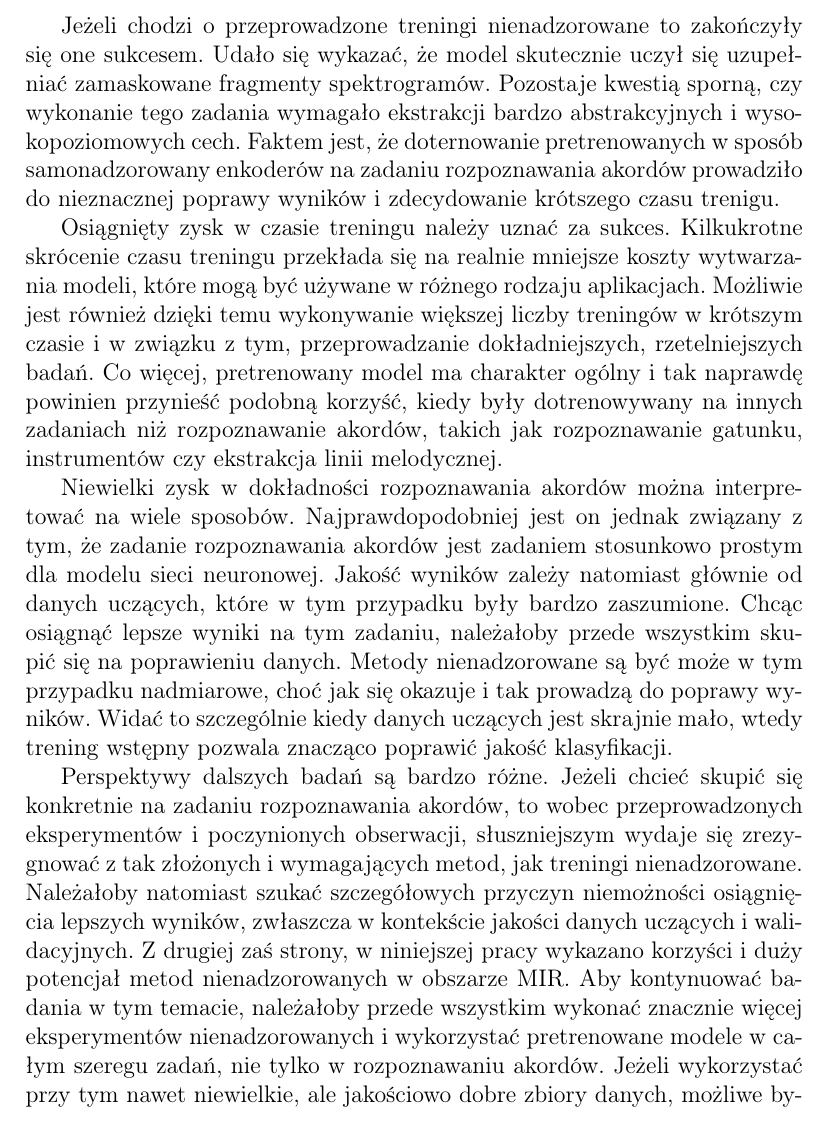
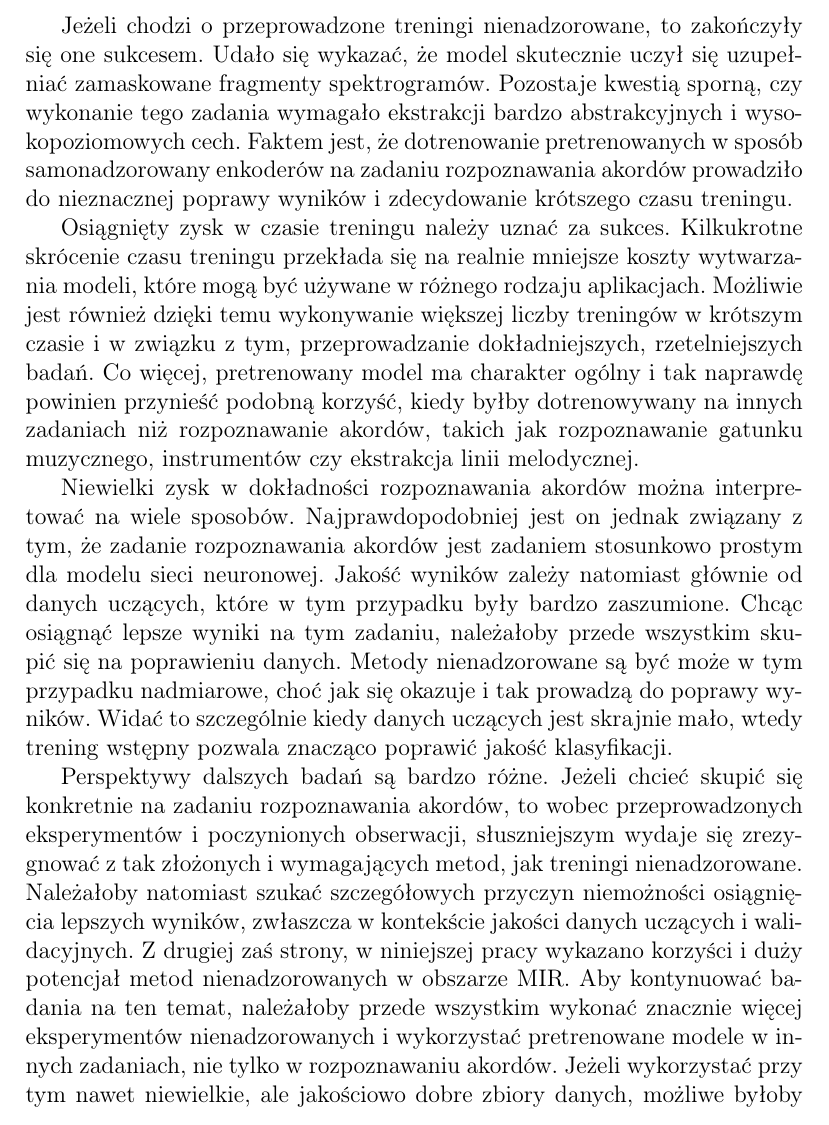
Before and after one commit to karwojan/chord_recognition, a LaTeX thesis (thesis/main.tex, which reads thesis/summary.tex): part of page 111 of 121, cut so that both start at the same text. Compiled offline with pdfLaTeX.

Commit message:
Fix some mistakes in summary chapter

```diff
--- a/thesis/summary.tex
+++ b/thesis/summary.tex
@@ -7,12 +7,12 @@ Pierwszy wniosek z przeprowadzonych badań dotyczy zastosowanego, automatycznego
 
 % udane treningi nienadzorowane
-Jeżeli chodzi o przeprowadzone treningi nienadzorowane to zakończyły się one sukcesem. Udało się wykazać, że model skutecznie uczył się uzupełniać zamaskowane fragmenty spektrogramów. Pozostaje kwestią sporną, czy wykonanie tego zadania wymagało ekstrakcji bardzo abstrakcyjnych i wysokopoziomowych cech. Faktem jest, że doternowanie pretrenowanych w sposób samonadzorowany enkoderów na zadaniu rozpoznawania akordów prowadziło do nieznacznej poprawy wyników i zdecydowanie krótszego czasu trenigu.
+Jeżeli chodzi o przeprowadzone treningi nienadzorowane, to zakończyły się one sukcesem. Udało się wykazać, że model skutecznie uczył się uzupełniać zamaskowane fragmenty spektrogramów. Pozostaje kwestią sporną, czy wykonanie tego zadania wymagało ekstrakcji bardzo abstrakcyjnych i wysokopoziomowych cech. Faktem jest, że dotrenowanie pretrenowanych w sposób samonadzorowany enkoderów na zadaniu rozpoznawania akordów prowadziło do nieznacznej poprawy wyników i zdecydowanie krótszego czasu treningu.
 
 % zysk czasowy
-Osiągnięty zysk w czasie treningu należy uznać za sukces. Kilkukrotne skrócenie czasu treningu przekłada się na realnie mniejsze koszty wytwarzania modeli, które mogą być używane w różnego rodzaju aplikacjach. Możliwie jest również dzięki temu wykonywanie większej liczby treningów w krótszym czasie i w związku z tym, przeprowadzanie dokładniejszych, rzetelniejszych badań. Co więcej, pretrenowany model ma charakter ogólny i tak naprawdę powinien przynieść podobną korzyść, kiedy były dotrenowywany na innych zadaniach niż rozpoznawanie akordów, takich jak rozpoznawanie gatunku, instrumentów czy ekstrakcja linii melodycznej.
+Osiągnięty zysk w czasie treningu należy uznać za sukces. Kilkukrotne skrócenie czasu treningu przekłada się na realnie mniejsze koszty wytwarzania modeli, które mogą być używane w różnego rodzaju aplikacjach. Możliwie jest również dzięki temu wykonywanie większej liczby treningów w krótszym czasie i w związku z tym, przeprowadzanie dokładniejszych, rzetelniejszych badań. Co więcej, pretrenowany model ma charakter ogólny i tak naprawdę powinien przynieść podobną korzyść, kiedy byłby dotrenowywany na innych zadaniach niż rozpoznawanie akordów, takich jak rozpoznawanie gatunku muzycznego, instrumentów czy ekstrakcja linii melodycznej.
 
 % zysk dokładności - probem leży gdzie indziej
 Niewielki zysk w dokładności rozpoznawania akordów można interpretować na wiele sposobów. Najprawdopodobniej jest on jednak związany z tym, że zadanie rozpoznawania akordów jest zadaniem stosunkowo prostym dla modelu sieci neuronowej. Jakość wyników zależy natomiast głównie od danych uczących, które w tym przypadku były bardzo zaszumione. Chcąc osiągnąć lepsze wyniki na tym zadaniu, należałoby przede wszystkim skupić się na poprawieniu danych. Metody nienadzorowane są być może w tym przypadku nadmiarowe, choć jak się okazuje i tak prowadzą do poprawy wyników. Widać to szczególnie kiedy danych uczących jest skrajnie mało, wtedy trening wstępny pozwala znacząco poprawić jakość klasyfikacji.
 
 % perspektywy
-Perspektywy dalszych badań są bardzo różne. Jeżeli chcieć skupić się konkretnie na zadaniu rozpoznawania akordów, to wobec przeprowadzonych eksperymentów i poczynionych obserwacji, słuszniejszym wydaje się zrezygnować z tak złożonych i wymagających metod, jak treningi nienadzorowane. Należałoby natomiast szukać szczegółowych przyczyn niemożności osiągnięcia lepszych wyników, zwłaszcza w kontekście jakości danych uczących i walidacyjnych. Z drugiej zaś strony, w niniejszej pracy wykazano korzyści i duży potencjał metod nienadzorowanych w obszarze MIR. Aby kontynuować badania w tym temacie, należałoby przede wszystkim wykonać znacznie więcej eksperymentów nienadzorowanych i wykorzystać pretrenowane modele w całym szeregu zadań, nie tylko w rozpoznawaniu akordów. Jeżeli wykorzystać przy tym nawet niewielkie, ale jakościowo dobre zbiory danych, możliwe byłoby znalezienie optymalnego sposobu przeprowadzania treningu samonadzorowanego. Trzeba również pamiętać, że istnieją jeszcze inne algorytmy, które są możliwe do wykorzystania i mogą dawać lepsze rezultaty niż zastosowane podejście, oparte o metodę MAE.
+Perspektywy dalszych badań są bardzo różne. Jeżeli chcieć skupić się konkretnie na zadaniu rozpoznawania akordów, to wobec przeprowadzonych eksperymentów i poczynionych obserwacji, słuszniejszym wydaje się zrezygnować z tak złożonych i wymagających metod, jak treningi nienadzorowane. Należałoby natomiast szukać szczegółowych przyczyn niemożności osiągnięcia lepszych wyników, zwłaszcza w kontekście jakości danych uczących i walidacyjnych. Z drugiej zaś strony, w niniejszej pracy wykazano korzyści i duży potencjał metod nienadzorowanych w obszarze MIR. Aby kontynuować badania na ten temat, należałoby przede wszystkim wykonać znacznie więcej eksperymentów nienadzorowanych i wykorzystać pretrenowane modele w innych zadaniach, nie tylko w rozpoznawaniu akordów. Jeżeli wykorzystać przy tym nawet niewielkie, ale jakościowo dobre zbiory danych, możliwe byłoby znalezienie optymalnego sposobu przeprowadzania treningu samonadzorowanego. Trzeba również pamiętać, że istnieją jeszcze inne algorytmy, które są możliwe do wykorzystania i mogą dawać lepsze rezultaty niż zastosowane podejście, oparte o metodę MAE.
```
Also changed, not shown: thesis/summary.tex (4 more changed lines).
